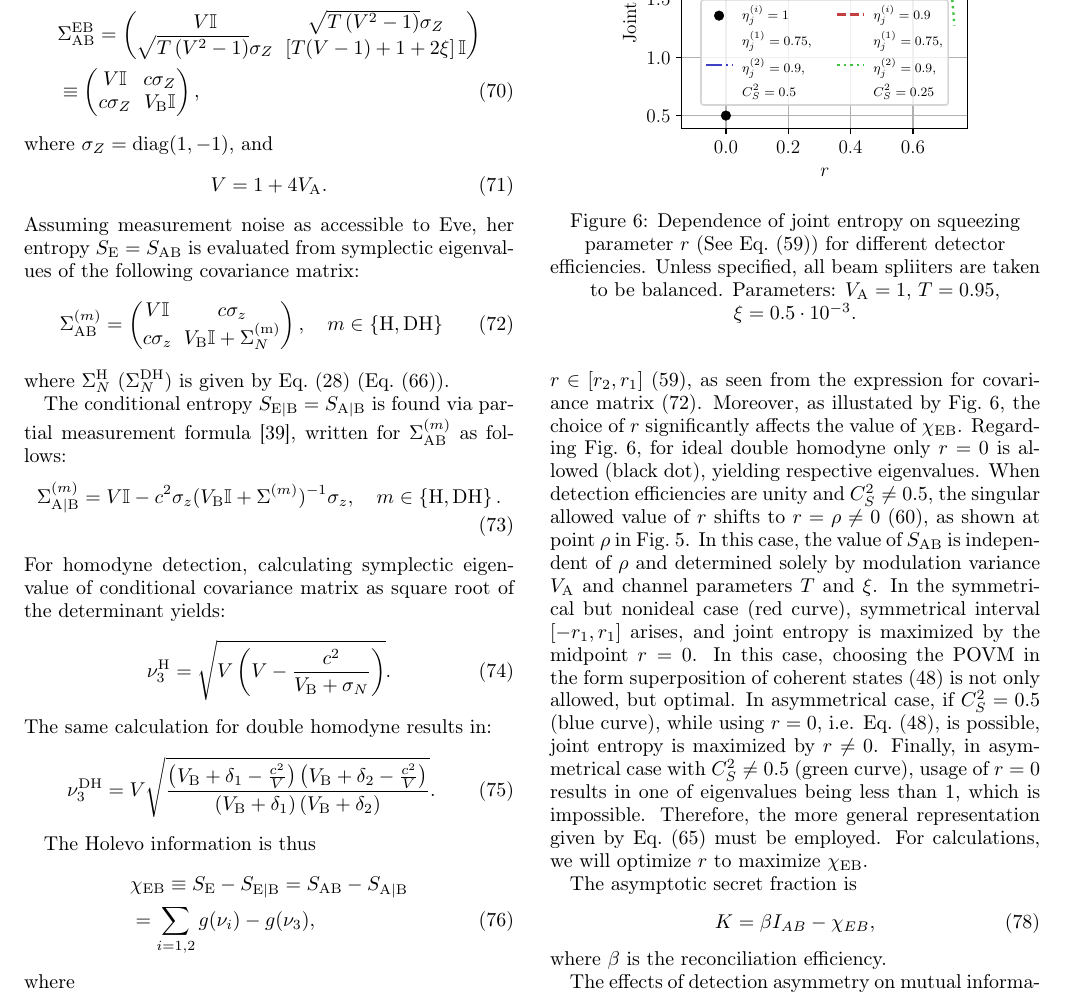
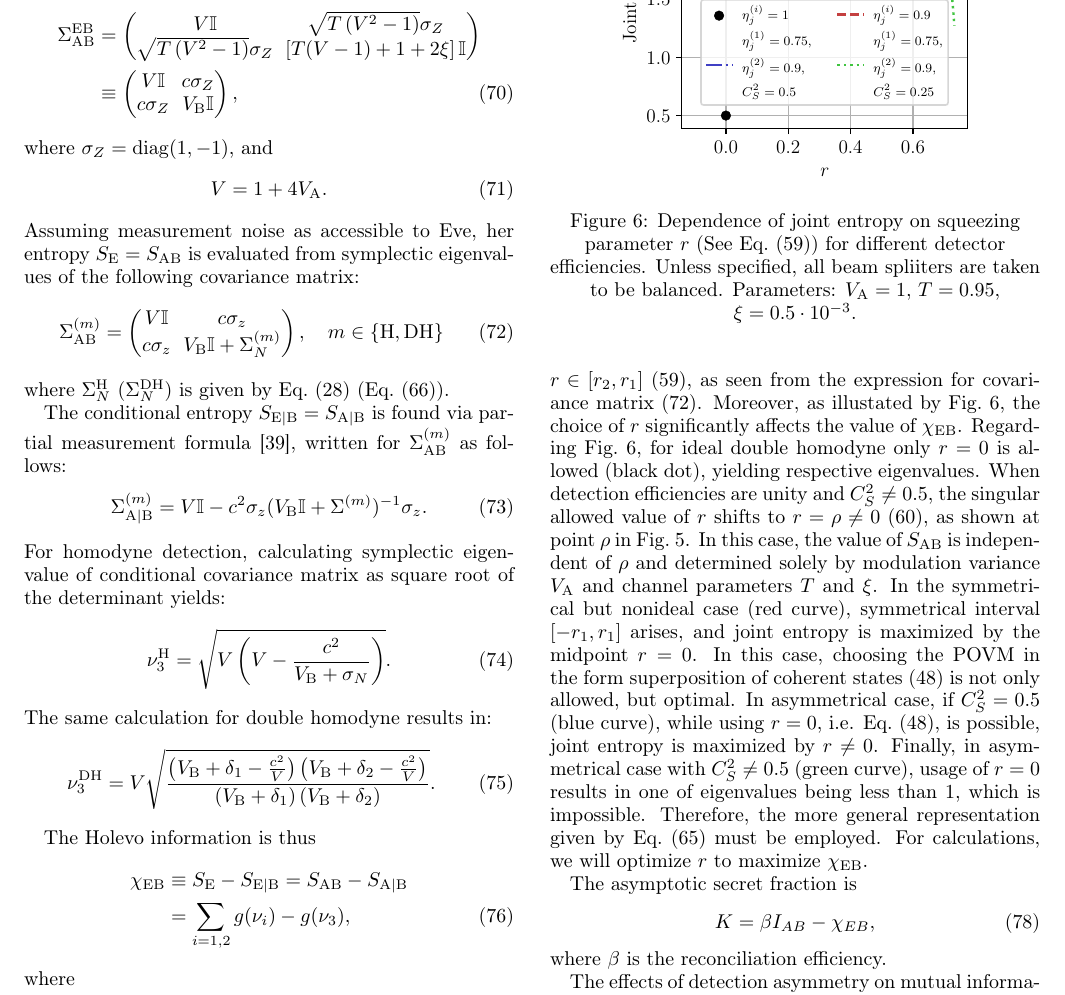
Before and after one commit to DeadCow-pixel/LO_approximation, a LaTeX paper (preprint.tex): part of page 9 of 17, cut so that both start at the same text. Compiled offline with pdfLaTeX.

Commit message:
clean aux files

```diff
--- a/preprint.tex
+++ b/preprint.tex
@@ -1204,7 +1204,7 @@ After transmitting through noisy channel
 (see Ref.~\cite{laudenbach2018continuous}), TMSVSs covariance matrix reads
 \begin{align}
   \label{eq:TVMS-final}
-    &\Sigma^{\ind{EB}}_{\ind{AB}}=\begin{pmatrix}
+    \Sigma^{\ind{EB}}_{\ind{AB}}&=\begin{pmatrix}
         V\mathbb{I}&\sqrt{T\left(V^2-1\right)}\sigma_Z\\
         \sqrt{T\left(V^2-1\right)}\sigma_Z&\left[T(V-1)+1+2\xi\right]\mathbb{I}
     \end{pmatrix}
@@ -1226,7 +1226,7 @@ Assuming measurement noise as accessible to Eve, her entropy $S_{\ind{E}}=S_{\in
     \label{eq:sigma_m_cov}
 \Sigma_{\ind{AB}}^{(m)}=\begin{pmatrix}
     V\mathbb{I}&c\sigma_z\\
-    c\sigma_z&V_{\ind{B}}\mathbb{I}+\Sigma_N^{\ind{(m)}}
+    c\sigma_z&V_{\ind{B}}\mathbb{I}+\Sigma_N^{{(m)}}
 \end{pmatrix},\quad m\in\{\ind{H},\ind{DH}\}
 \end{align}
 where $\Sigma^{\ind{H}}_N$ ($\Sigma^{\ind{DH}}_N$) is given by Eq.~\eqref{eq:Pi_h} (Eq.~\eqref{eq:Pi_dh}).
@@ -1236,7 +1236,7 @@ The conditional entropy $S_{\ind{E|B}}=S_{\ind{A|B}}$ is found via partial measu
 \begin{align}
   \label{eq:serf-a|b}
         \Sigma_{\ind{A|B}}^{(m)}=
-        V\mathbb{I}-c^2\sigma_z(V_{\ind{B}}\mathbb{I}+\Sigma^{(m)})^{-1}\sigma_z,\quad m\in\left\{\ind{H}, \ind{DH}\right\}.
+        V\mathbb{I}-c^2\sigma_z(V_{\ind{B}}\mathbb{I}+\Sigma^{(m)})^{-1}\sigma_z.%,\quad m\in\left\{\ind{H}, \ind{DH}\right\}.
     \end{align}
 For homodyne detection, calculating symplectic eigenvalue of conditional covariance matrix as square root of the determinant  yields:
 \begin{align}
@@ -1252,7 +1252,7 @@ The same calculation for double homodyne results in:
 The Holevo information is thus
 \begin{align}
 \label{eq:chi}
-    &\chi_{\ind{EB}}\equiv S_{\ind{E}}-S_{\ind{E}|\ind{B}}=S_{\ind{AB}}-S_{\ind{A}|\ind{B}}\notag\\&=\sum_{i=1,2}g(\nu_i)-g(\nu_3),
+    \chi_{\ind{EB}}&\equiv S_{\ind{E}}-S_{\ind{E}|\ind{B}}=S_{\ind{AB}}-S_{\ind{A}|\ind{B}}\notag\\&=\sum_{i=1,2}g(\nu_i)-g(\nu_3),
 \end{align}
 where
 \begin{align}
```
Also changed, not shown: preprint.pdf, 6 other files.
